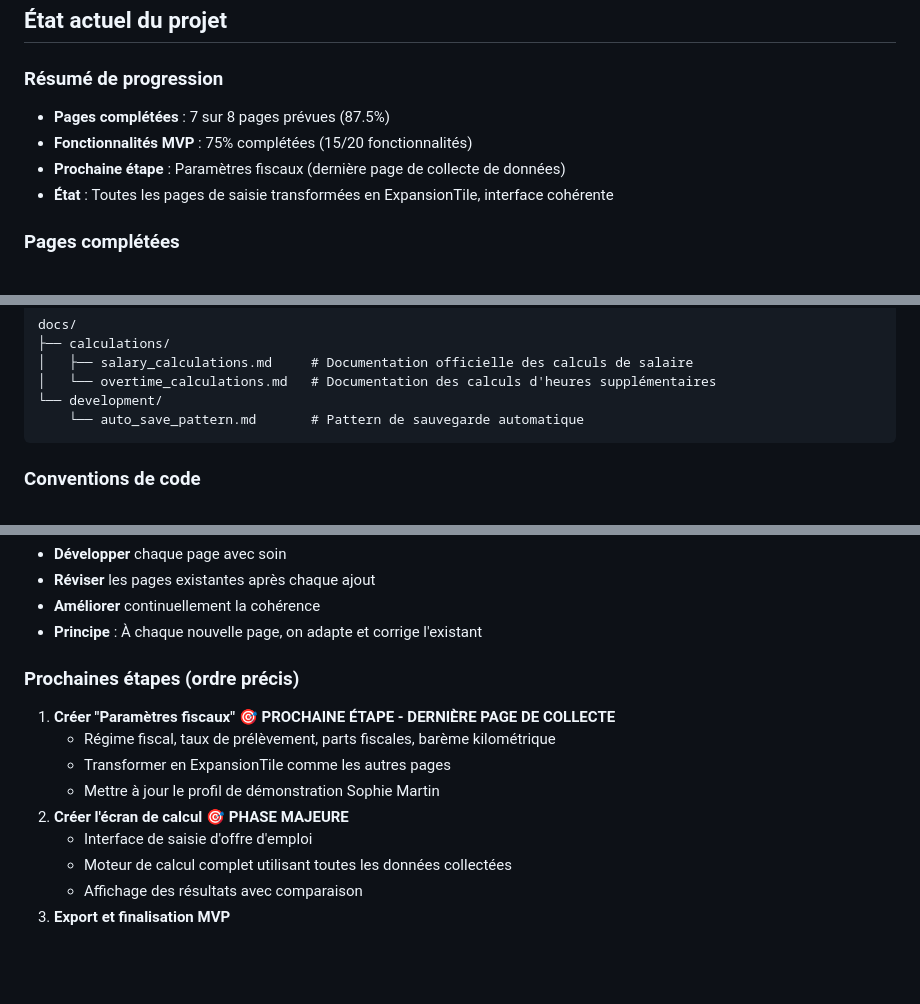
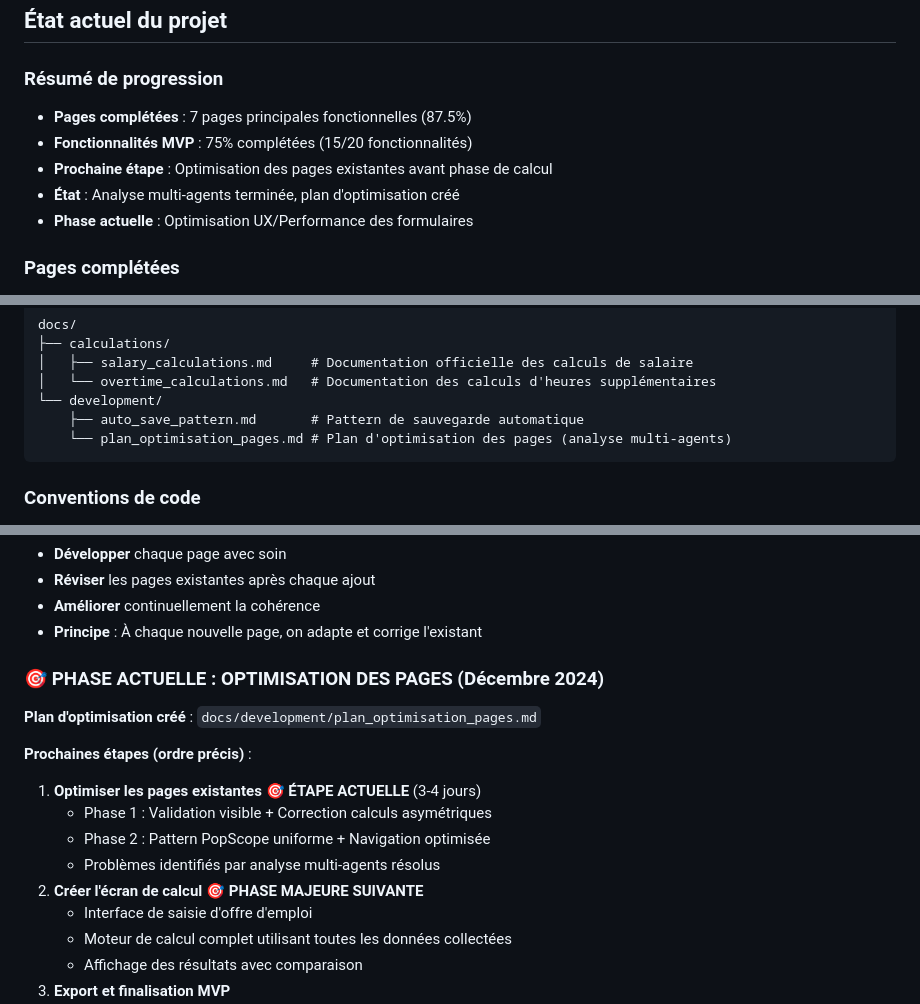
Before and after one commit to ShakaTry/job_cost, a Markdown page: CLAUDE.md, 3 parts joined by grey strips. Rendered like a GitHub page; blank space fills up the shorter version.

````diff
--- a/CLAUDE.md
+++ b/CLAUDE.md
@@ -13,10 +13,11 @@ Application Android/iOS développée avec Flutter pour estimer le salaire réel
 ## État actuel du projet
 
 ### Résumé de progression
-- **Pages complétées** : 7 sur 8 pages prévues (87.5%)
+- **Pages complétées** : 7 pages principales fonctionnelles (87.5%)
 - **Fonctionnalités MVP** : 75% complétées (15/20 fonctionnalités)
-- **Prochaine étape** : Paramètres fiscaux (dernière page de collecte de données)
-- **État** : Toutes les pages de saisie transformées en ExpansionTile, interface cohérente
+- **Prochaine étape** : Optimisation des pages existantes avant phase de calcul
+- **État** : Analyse multi-agents terminée, plan d'optimisation créé
+- **Phase actuelle** : Optimisation UX/Performance des formulaires
 
 ### Pages complétées
 1. **Sélection de profil** - Écran principal avec liste des profils
@@ -121,7 +122,8 @@ docs/
 │   ├── salary_calculations.md     # Documentation officielle des calculs de salaire
 │   └── overtime_calculations.md   # Documentation des calculs d'heures supplémentaires
 └── development/
-    └── auto_save_pattern.md       # Pattern de sauvegarde automatique
+    ├── auto_save_pattern.md       # Pattern de sauvegarde automatique
+    └── plan_optimisation_pages.md # Plan d'optimisation des pages (analyse multi-agents)
 ```
 
 ### Conventions de code
@@ -160,12 +162,16 @@ Approche de développement adoptée :
 - **Améliorer** continuellement la cohérence
 - **Principe** : À chaque nouvelle page, on adapte et corrige l'existant
 
-### Prochaines étapes (ordre précis)
-1. **Créer "Paramètres fiscaux"** 🎯 **PROCHAINE ÉTAPE - DERNIÈRE PAGE DE COLLECTE**
-   - Régime fiscal, taux de prélèvement, parts fiscales, barème kilométrique
-   - Transformer en ExpansionTile comme les autres pages
-   - Mettre à jour le profil de démonstration Sophie Martin
-2. **Créer l'écran de calcul** 🎯 **PHASE MAJEURE**
+### 🎯 PHASE ACTUELLE : OPTIMISATION DES PAGES (Décembre 2024)
+
+**Plan d'optimisation créé** : `docs/development/plan_optimisation_pages.md`
+
+**Prochaines étapes (ordre précis)** :
+1. **Optimiser les pages existantes** 🎯 **ÉTAPE ACTUELLE** (3-4 jours)
+   - Phase 1 : Validation visible + Correction calculs asymétriques
+   - Phase 2 : Pattern PopScope uniforme + Navigation optimisée
+   - Problèmes identifiés par analyse multi-agents résolus
+2. **Créer l'écran de calcul** 🎯 **PHASE MAJEURE SUIVANTE**
    - Interface de saisie d'offre d'emploi
    - Moteur de calcul complet utilisant toutes les données collectées
    - Affichage des résultats avec comparaison
````
Also changed, not shown: other parts of CLAUDE.md (+2 -0 lines), docs/development/plan_optimisation_pages.md (added, +343 -0 lines).
